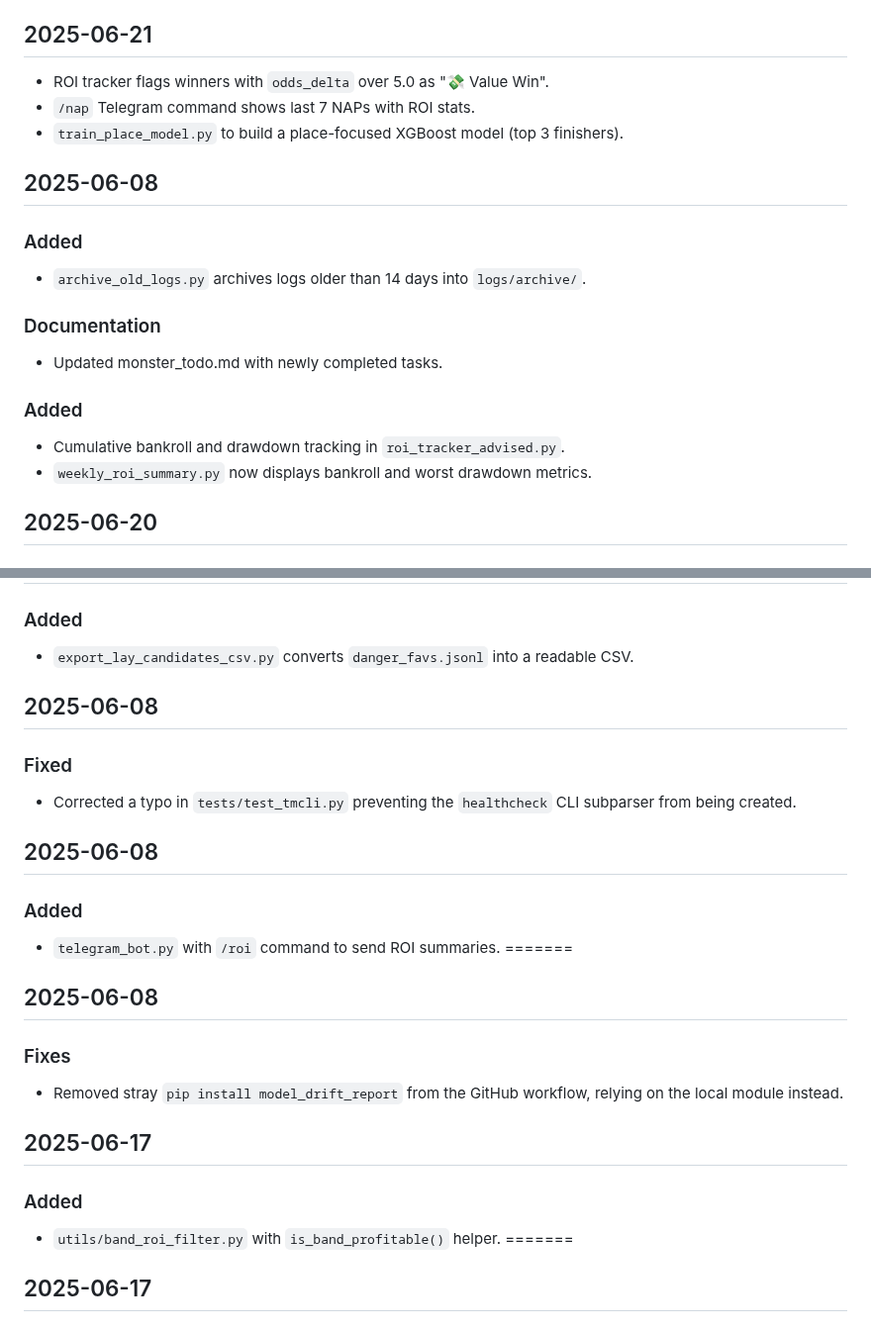
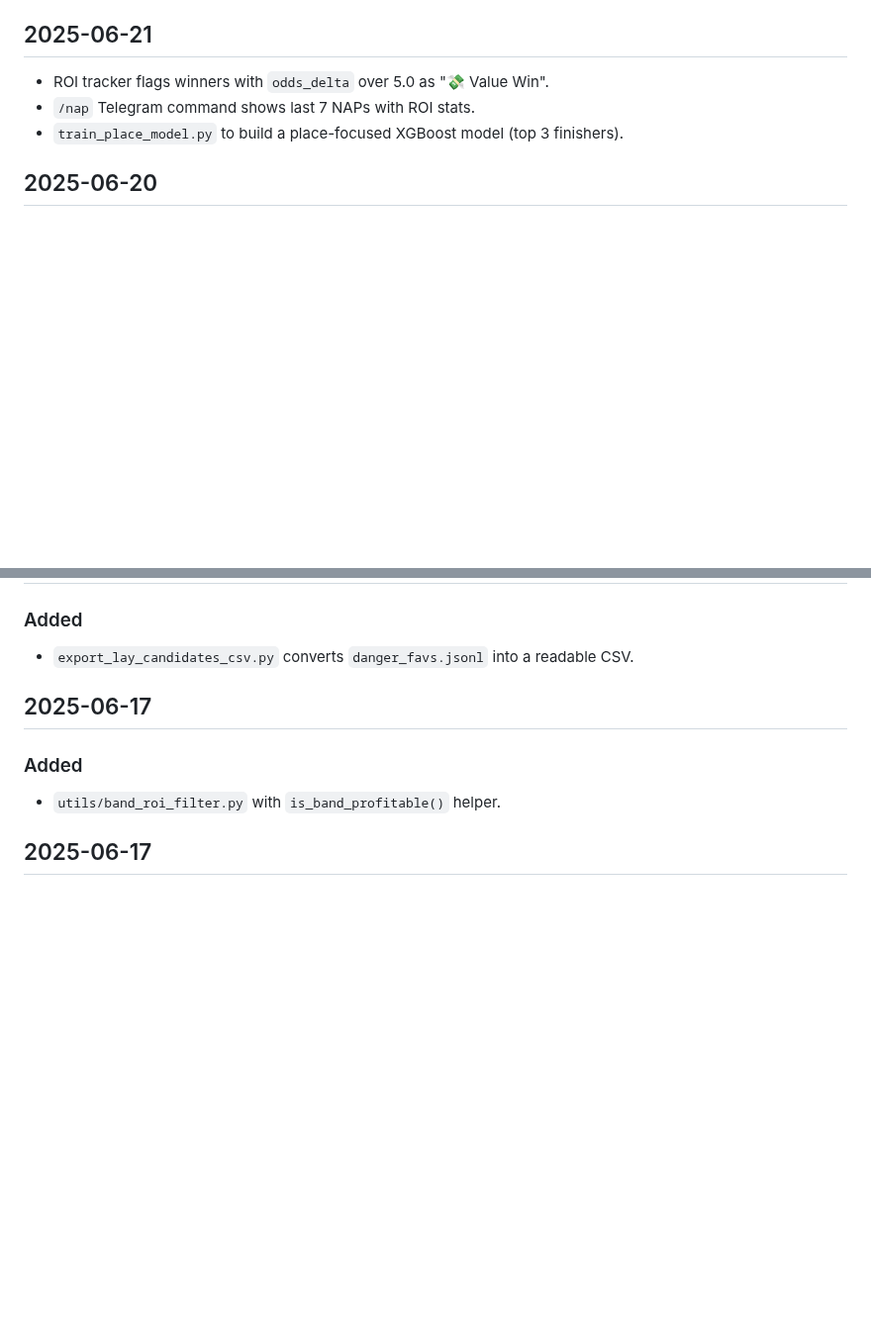
Before and after one commit to watsonpaul80/tipping_monster, a Markdown page: Docs/CHANGELOG.md, 2 parts joined by grey strips. Shown at 99% size. Rendered like a GitHub page; blank space fills up the shorter version.

```diff
--- a/Docs/CHANGELOG.md
+++ b/Docs/CHANGELOG.md
@@ -6,18 +6,6 @@
 - `/nap` Telegram command shows last 7 NAPs with ROI stats.
 - `train_place_model.py` to build a place-focused XGBoost model (top 3 finishers).
 
-
-## 2025-06-08
-
-### Added
-- `archive_old_logs.py` archives logs older than 14 days into `logs/archive/`.
-
-### Documentation
-- Updated monster_todo.md with newly completed tasks.
-
-### Added
-- Cumulative bankroll and drawdown tracking in `roi_tracker_advised.py`.
-- `weekly_roi_summary.py` now displays bankroll and worst drawdown metrics.
 
 ## 2025-06-20
 
@@ -31,27 +19,11 @@
 ### Added
 - `export_lay_candidates_csv.py` converts `danger_favs.jsonl` into a readable CSV.
 
-## 2025-06-08
-
-### Fixed
-- Corrected a typo in `tests/test_tmcli.py` preventing the `healthcheck` CLI subparser from being created.
-
-## 2025-06-08
-
-### Added
-- `telegram_bot.py` with `/roi` command to send ROI summaries.
-=======
-
-## 2025-06-08
-
-### Fixes
-- Removed stray `pip install model_drift_report` from the GitHub workflow, relying on the local module instead.
 
 ## 2025-06-17
 
 ### Added
 - `utils/band_roi_filter.py` with `is_band_profitable()` helper.
-=======
 
 ## 2025-06-17
 
```
Also changed, not shown: other parts of Docs/CHANGELOG.md (+11 -1 lines), codex_log.md (+4 -0 lines).
